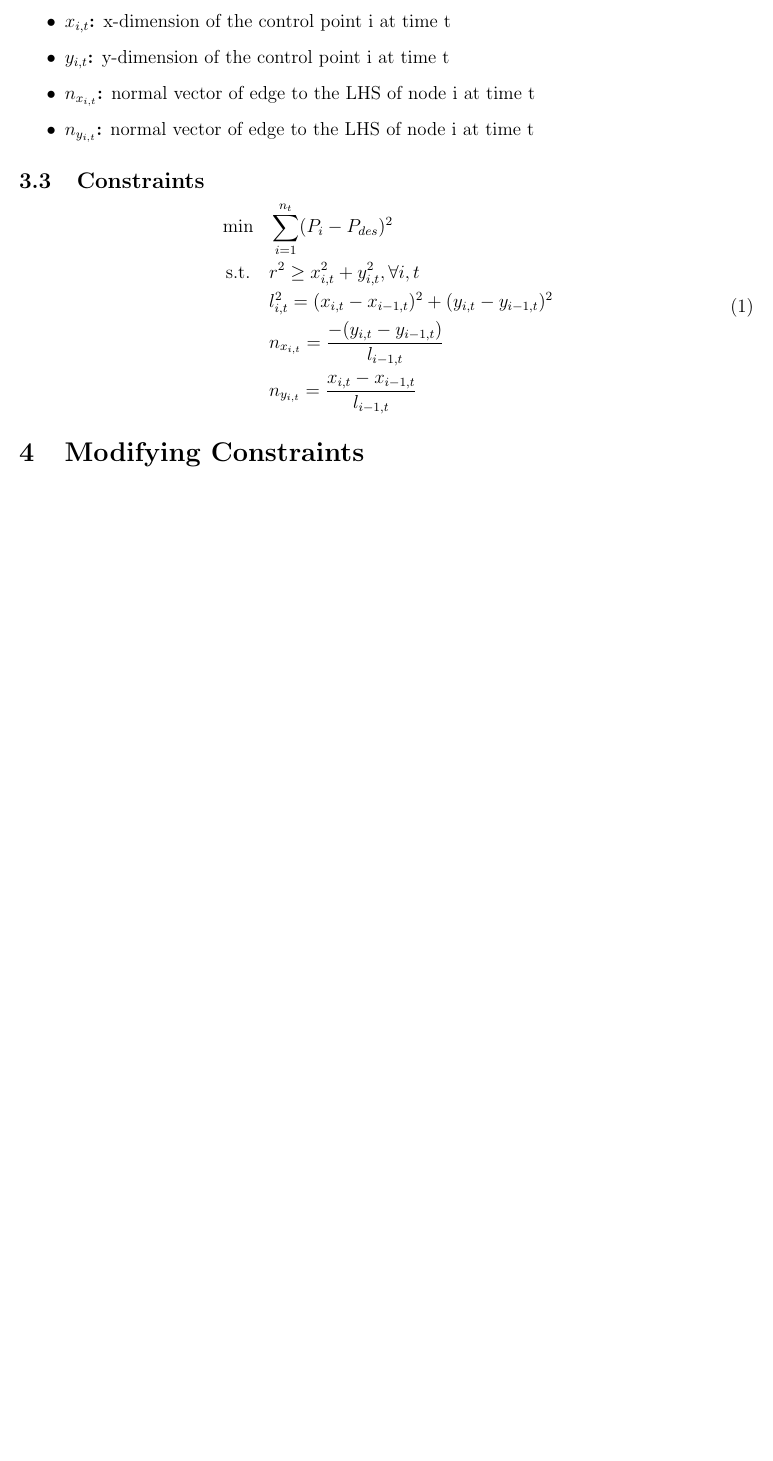
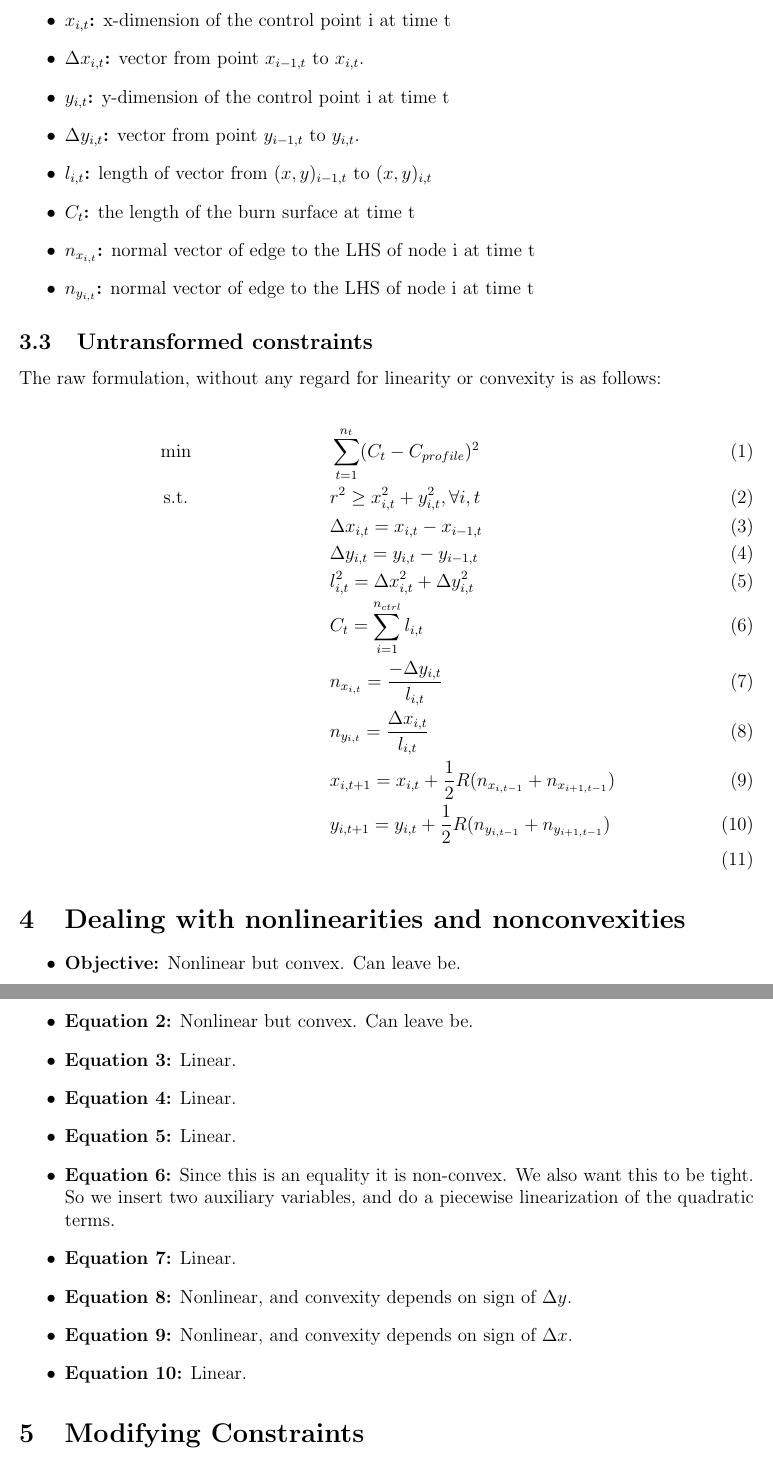
Before and after one commit to 1ozturkbe/soromotoropt, a LaTeX document (latex/main.tex): part of page 2 of 2 before the commit and two parts of pages 3 and 4 of 4 after it, the two joined at a grey line, cut so that both start at the same text, the shorter picture padded with empty space. Compiled offline with pdfLaTeX.

Commit message:
Adding comments.

```diff
--- a/latex/main.tex
+++ b/latex/main.tex
@@ -76,22 +87,50 @@ However, this method can be used to great effect when the thing being designed i
 	\subsection{Variables}
 	\begin{itemize}
 		\item \textbf{$x_{i,t}$:} x-dimension of the control point i at time t
+		\item \textbf{$\Delta x_{i,t}$:} vector from point $x_{i-1,t}$ to $x_{i,t}$.
 		\item \textbf{$y_{i,t}$:} y-dimension of the control point i at time t
+		\item \textbf{$\Delta y_{i,t}$:} vector from point $y_{i-1,t}$ to $y_{i,t}$.
+		\item \textbf{$l_{i,t}$:} length of vector from $(x,y)_{i-1,t}$ to $(x,y)_{i,t}$
+		\item \textbf{$C_{t}$:} the length of the burn surface at time t
 		\item \textbf{$n_{x_{i,t}}$:} normal vector of edge to the LHS of node i at time t
 		\item \textbf{$n_{y_{i,t}}$:} normal vector of edge to the LHS of node i at time t
 	\end{itemize}
 
-	\subsection{Constraints}
+	\subsection{Untransformed constraints}
 
-	\begin{equation}
-	\begin{aligned}
-	& \min &&\sum_{i=1}^{n_t} (P_{i} - P_{des})^2\\
-	& \text{ s.t.} && r^2 \geq x_{i,t}^2 + y_{i,t}^2, \forall i, t \\
-	& && l_{i,t}^2 = (x_{i,t} - x_{i-1,t})^2 + (y_{i,t} - y_{i-1,t})^2 \\
-	& && n_{x_{i,t}} = \frac{-(y_{i,t}-y_{i-1,t})}{l_{i-1,t}} \\
-	& && n_{y_{i,t}} = \frac{x_{i,t}-x_{i-1,t}}{l_{i-1,t}} \\
-	\end{aligned}
-	\end{equation}
+	The raw formulation, without any regard for linearity or convexity
+	is as follows:
+
+	\begin{align}
+	& \min &&\sum_{t=1}^{n_t} (C_{t} - C_{profile})^2 \\
+	& \text{ s.t.} && r^2 \geq x_{i,t}^2 + y_{i,t}^2, \forall i, t \label{eq1} \\
+	& && \Delta x_{i,t} = x_{i,t} - x_{i-1,t} \label{eq2}\\
+	& && \Delta y_{i,t} = y_{i,t} - y_{i-1,t} \label{eq3} \\
+	& && l_{i,t}^2 = \Delta x_{i,t}^2 + \Delta y_{i,t}^2 \label{eq4} \\
+	& && C_{t} = \sum\limits_{i=1}^{n_{ctrl}} l_{i,t} \label{eq5} \\
+	& && n_{x_{i,t}} = \frac{-\Delta y_{i,t}}{l_{i,t}} \label{eq6} \\
+	& && n_{y_{i,t}} = \frac{\Delta x_{i,t}}{l_{i,t}} \label{eq7} \\
+	& && x_{i,t+1} = x_{i,t} + \frac{1}{2} R (n_{x_{i,t-1}}+ n_{x_{i+1,t-1}}) \label{eq8} \\
+	& && y_{i,t+1} = y_{i,t} + \frac{1}{2} R (n_{y_{i,t-1}}+ n_{y_{i+1,t-1}}) \label{eq9} \\
+	\end{align}
+
+	\section{Dealing with nonlinearities and nonconvexities}
+	\begin{itemize}
+		\item \textbf{Objective:} Nonlinear but convex. Can leave be.
+		\item \textbf{Equation~\ref{eq1}:} Nonlinear but convex. Can leave be.
+		\item \textbf{Equation~\ref{eq2}:} Linear.
+		\item \textbf{Equation~\ref{eq3}:} Linear.
+		\item \textbf{Equation~\ref{eq4}:} Linear.
+		\item \textbf{Equation~\ref{eq5}:} Since this is an equality it is non-convex. We also want this to be tight. So we insert two auxiliary variables, and do a piecewise linearization of the quadratic terms.
+%	\begin{align}
+%	l_{i,t}^2 = \Delta x_{i,t}^2 + \Delta y_{i,t}^2
+%	\end{align}
+		\item \textbf{Equation~\ref{eq6}:} Linear.
+		\item \textbf{Equation~\ref{eq7}:} Nonlinear, and convexity depends on sign of $\Delta y$.
+		\item \textbf{Equation~\ref{eq8}:} Nonlinear, and convexity depends on sign of $\Delta x$.
+		\item \textbf{Equation~\ref{eq9}:} Linear.
+
+	\end{itemize}
 
 	\section{Modifying Constraints}
 
```
Also changed, not shown: latex/main.tex (31 more changed lines).
